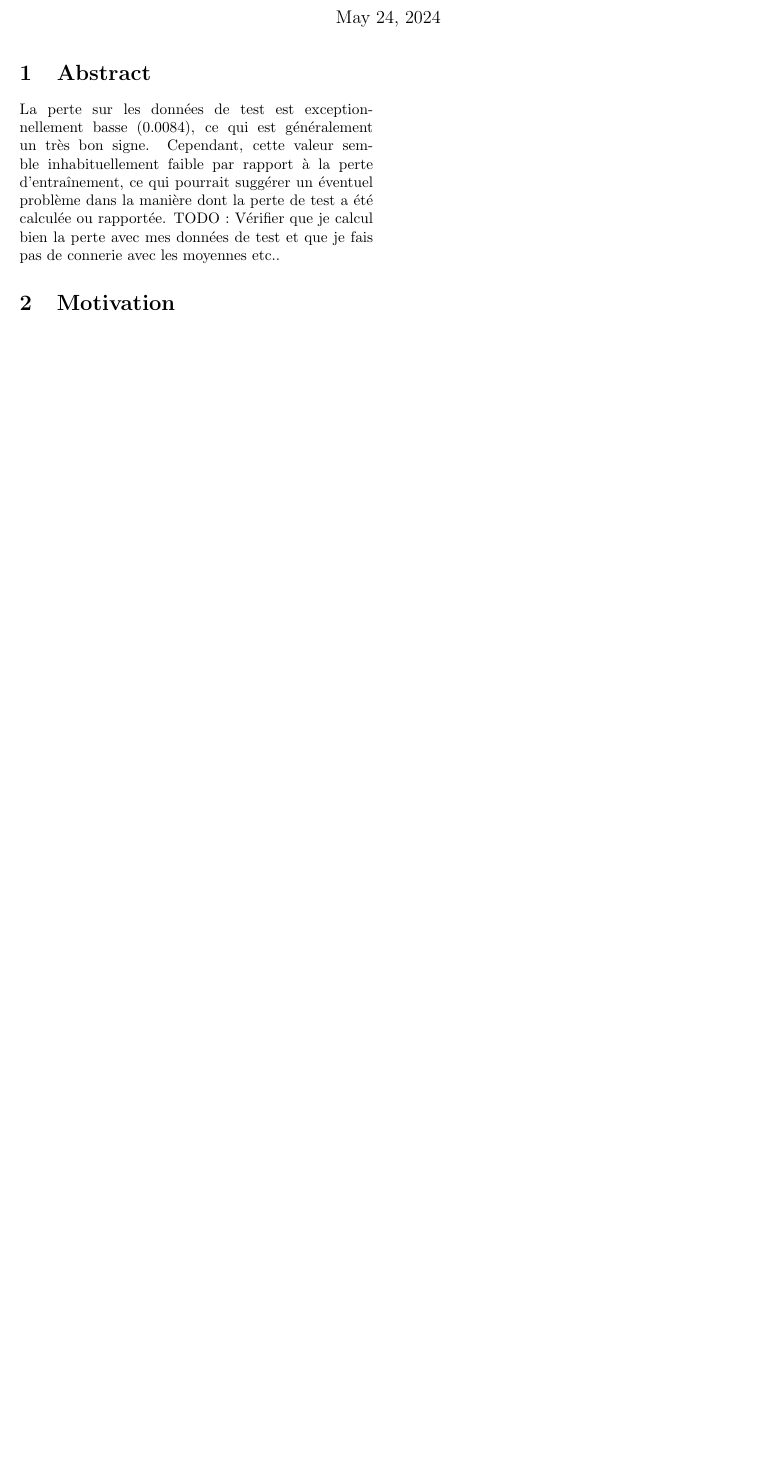
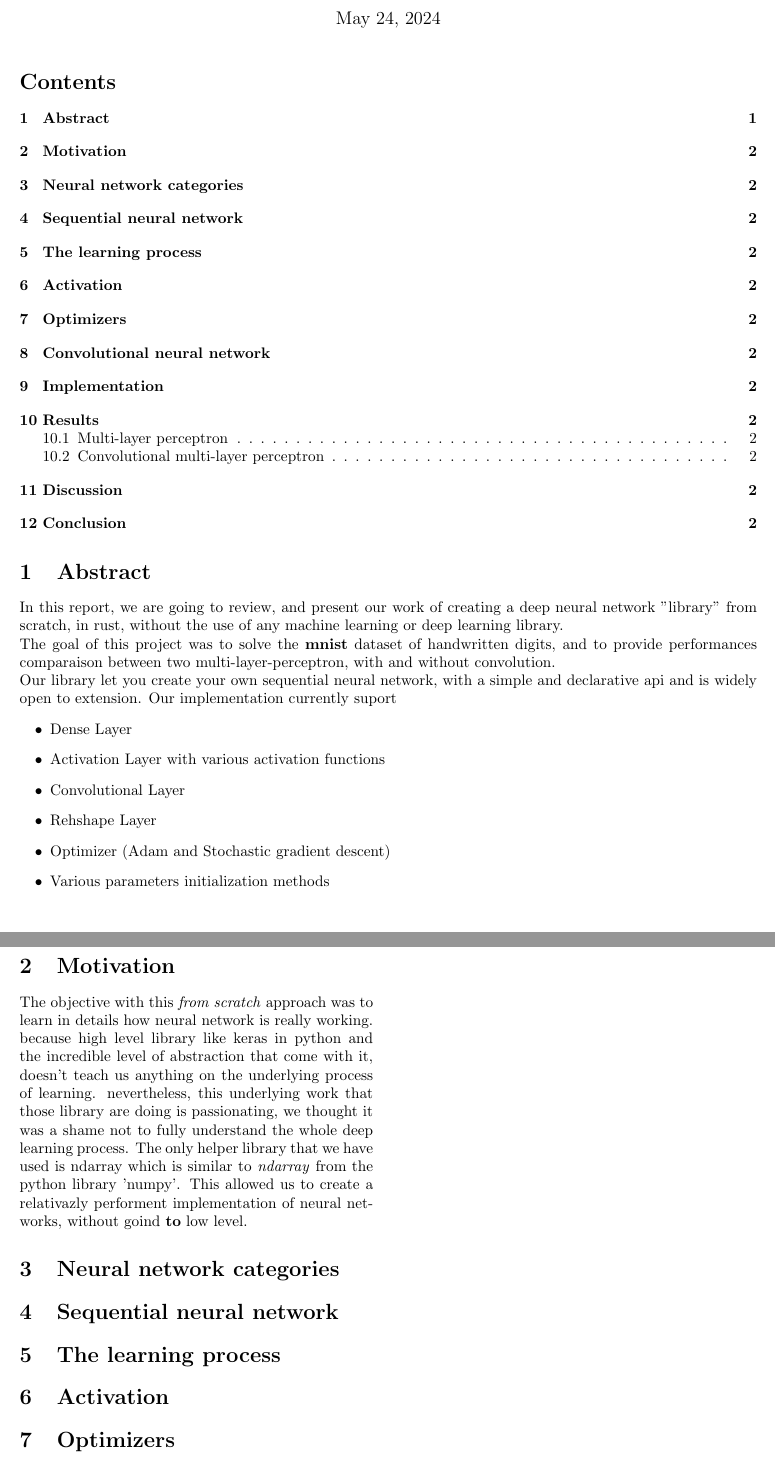
Before and after one commit to dirdr/neural_network_from_scratch, a LaTeX document (report/nn_from_scratch.tex): part of the page before the commit and two parts of pages 1 and 2 of 2 after it, the two joined at a grey line, cut so that both start at the same text, the shorter picture padded with empty space. Compiled offline with pdfLaTeX.

Commit message:
report first draft

```diff
--- a/report/nn_from_scratch.tex
+++ b/report/nn_from_scratch.tex
@@ -13,6 +13,8 @@
 	columnsep=20pt, % Space between text columns (in twocolumn mode)
 ]{geometry}
 
+\usepackage[hidelinks]{hyperref}
+
 \title{Deep learning: Neural Network from scratch\\
 \textit{training a neural network to solve the mnist dataset}}
 \author{Adrien PELFRESNE - Alexis VAPAILLE}
@@ -21,11 +23,42 @@
 \addbibresource{references.bib}
 
 \begin{document}
+
+	\onecolumn
     \maketitle
+	\tableofcontents
 
 	\section{Abstract}
+	In this report, we are going to review, and present our work
+	of creating a deep neural network "library" from scratch, in rust, without the use of any machine learning or deep learning library.\\
+	The goal of this project was to solve the \textbf{mnist} dataset of handwritten digits, and to provide performances comparaison between
+	two multi-layer-perceptron, with and without convolution.\\
+	Our library let you create your own sequential neural network, with a simple and declarative api and is widely open to extension.
+	Our implementation currently suport
+	\begin{itemize}
+		\item{Dense Layer}
+		\item{Activation Layer with various activation functions}
+		\item{Convolutional Layer}
+		\item{Rehshape Layer}
+		\item{Optimizer (Adam and Stochastic gradient descent)}
+		\item{Various parameters initialization methods}
+	\end{itemize}
+	\clearpage
 
-	La perte sur les données de test est exceptionnellement basse (0.0084), ce qui est généralement un très bon signe. Cependant, cette valeur semble inhabituellement faible par rapport à la perte d'entraînement, ce qui pourrait suggérer un éventuel problème dans la manière dont la perte de test a été calculée ou rapportée.
-	TODO : Vérifier que je calcul bien la perte avec mes données de test et que je fais pas de connerie avec les moyennes etc..
+	\twocolumn
+	\section{Motivation}
+	The objective with this \textit{from scratch} approach was to learn in details how neural network is really working. because high level library like keras in python
+	and the incredible level of abstraction that come with it, doesn't teach us anything on the underlying process of learning. nevertheless,
+	this underlying work that those library are doing is passionating,
+	we thought it was a shame not to fully understand the whole deep learning process.
+	The only helper library that we have used is \href{https://crates.io/crates/ndarray}{ndarray} which is similar to \textit{ndarray} from the python library 'numpy'.
+	This allowed us to create a relativazly performent implementation of neural networks, without goind \textbf{to} low level.
+	\section{Neural network categories}
 
-	\section{Motivation}
+	\section{Sequential neural network}
+
+	\section{The learning process}
+
+	\section{Activation}
+
+	\section{Optimizers}
```
Also changed, not shown: Cargo.toml (+1 -1 lines), mnist/Cargo.toml (+1 -2 lines), nn_lib/Cargo.toml (+1 -1 lines), report/nn_from_scratch.pdf, report/nn_from_scratch.tex (16 more changed lines), 3 other files.
